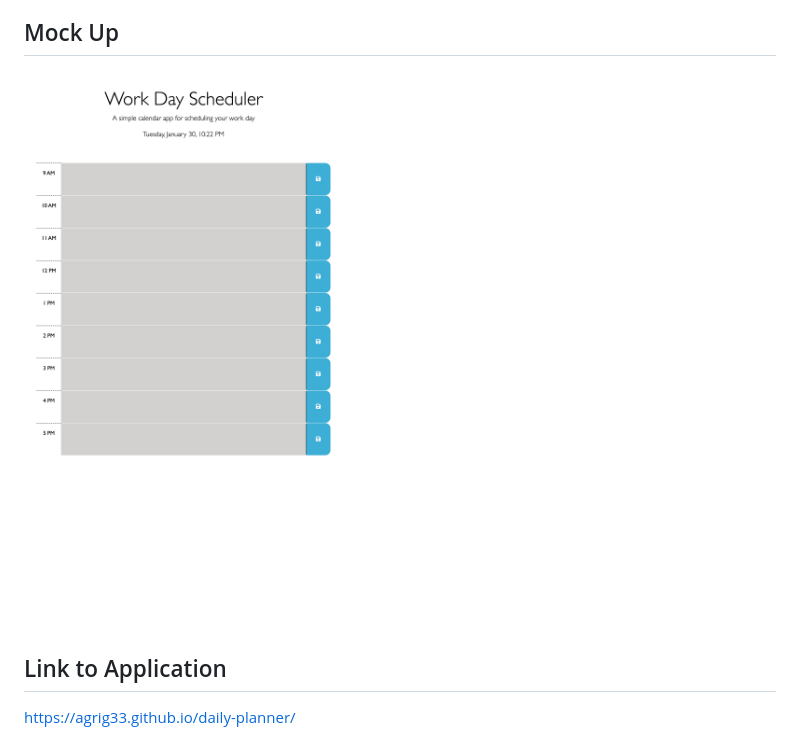
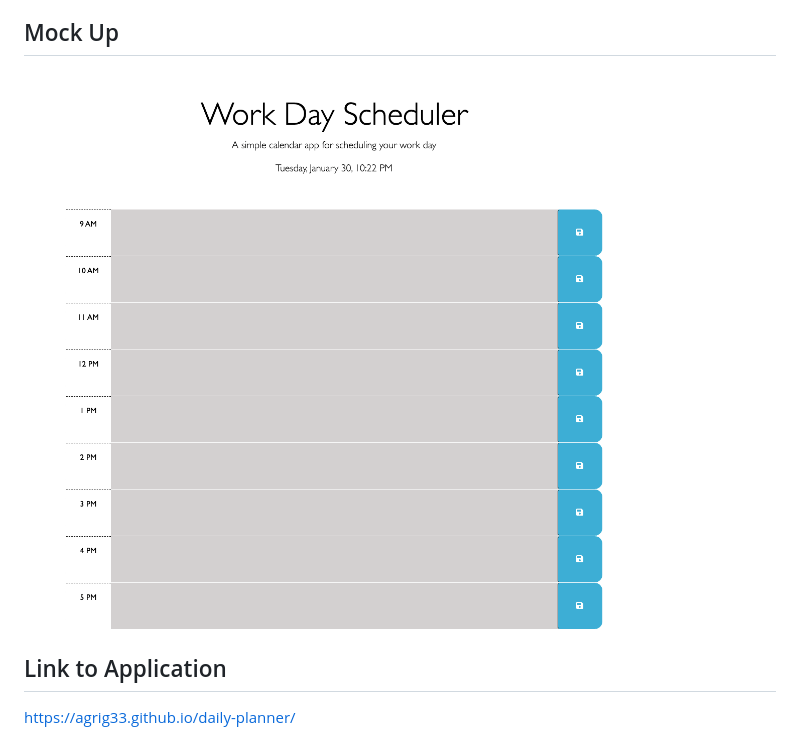
Before and after one commit to Agrig33/daily-planner, a Markdown page: README.md, the part around the change. Rendered like a GitHub page; pictures changed too: assets/Images/Daily Planner-new.png (added).

Commit message:
changed imageas mock up in readme

```diff
--- a/README.md
+++ b/README.md
@@ -11,7 +11,7 @@ This application was created to help users schedule their daily tasks in an orga
 5. All tasks will remain saved until deleted.
 
 ## Mock Up
-![Alt Text](./assets/Images/Daily%20Planner.png)
+![Alt Text](./assets/Images/Daily%20Planner-new.png)
 
 ## Link to Application
 https://agrig33.github.io/daily-planner/
```
